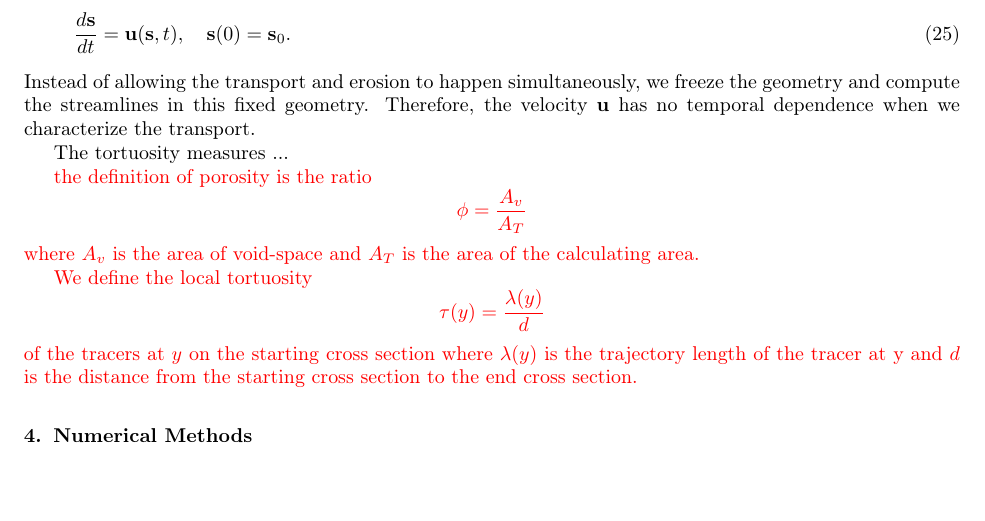
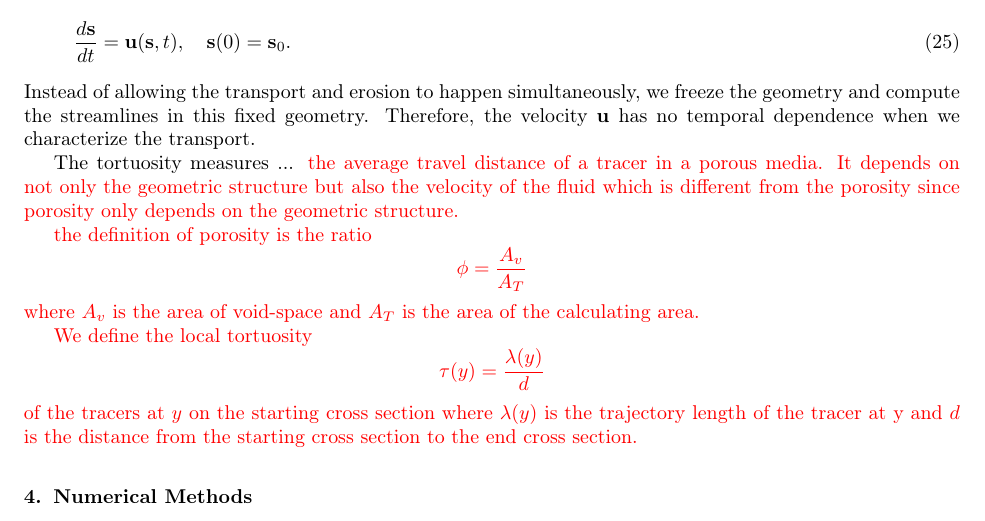
Before and after one commit to quaife/erosion, a LaTeX paper (docs/transport/erosion_transport.tex): part of page 4 of 18, cut so that both start at the same text. Compiled offline with pdfLaTeX.

Commit message:
do the tortuosity in transport paper

```diff
--- a/docs/transport/erosion_transport.tex
+++ b/docs/transport/erosion_transport.tex
@@ -297,6 +297,9 @@ geometry.  Therefore, the velocity $\uu$ has no temporal dependence when
 we characterize the transport.
 
 The tortuosity measures ...
+{\color{red} the average travel distance of a tracer in a porous media.
+It depends on not only the geometric structure but also the velocity of the fluid
+which is different from the porosity since porosity only depends on the geometric structure.}
 
 {\color{red} the definition of porosity is the ratio
 $$\phi=\frac{A_v}{A_T}$$
```
